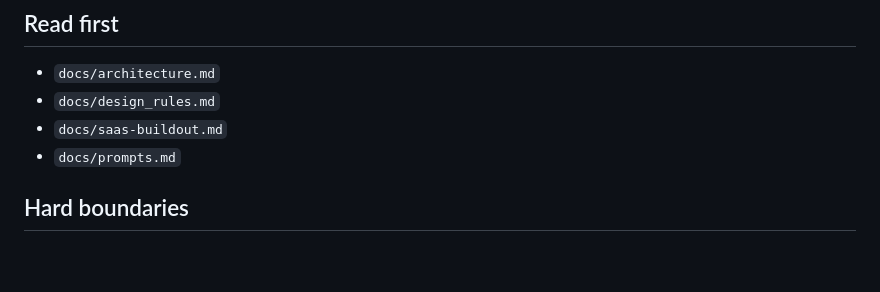
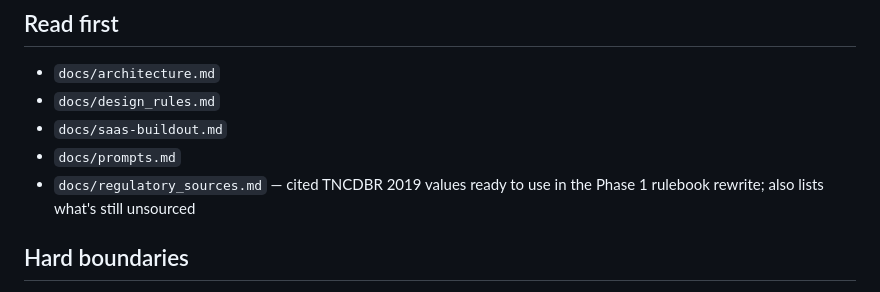
Before and after one commit to Mayan10/Rivet, a Markdown page: CLAUDE.md, the part around the change. GitHub-like rendering; blank space fills up the shorter version.

```diff
--- a/CLAUDE.md
+++ b/CLAUDE.md
@@ -9,6 +9,8 @@ PNG/SVG, and exports DXF. It is being turned into a subscription product.
 - `docs/design_rules.md`
 - `docs/saas-buildout.md`
 - `docs/prompts.md`
+- `docs/regulatory_sources.md` — cited TNCDBR 2019 values ready to use in
+  the Phase 1 rulebook rewrite; also lists what's still unsourced
 
 ## Hard boundaries
 
```
Also changed, not shown: docs/prompts.md (+13 -8 lines), docs/regulatory_sources.md (added, +121 -0 lines).
